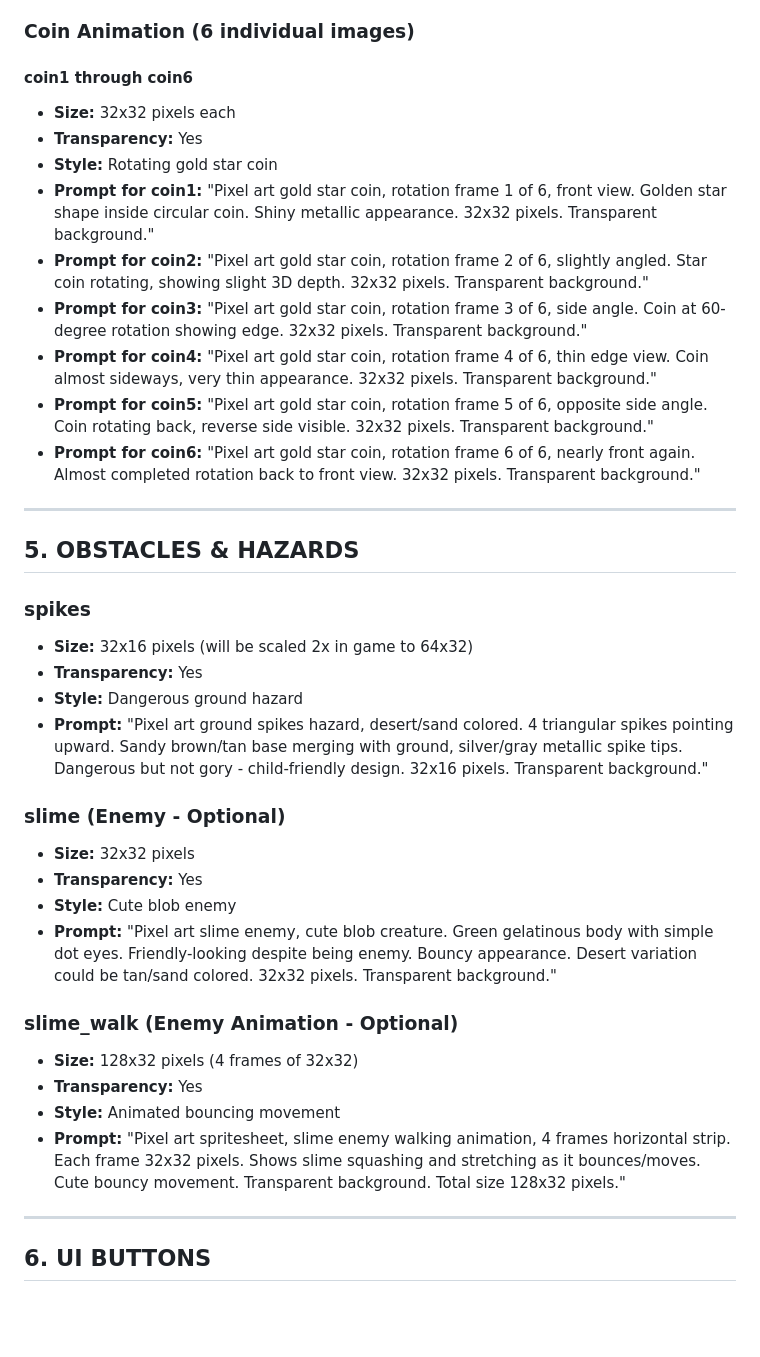
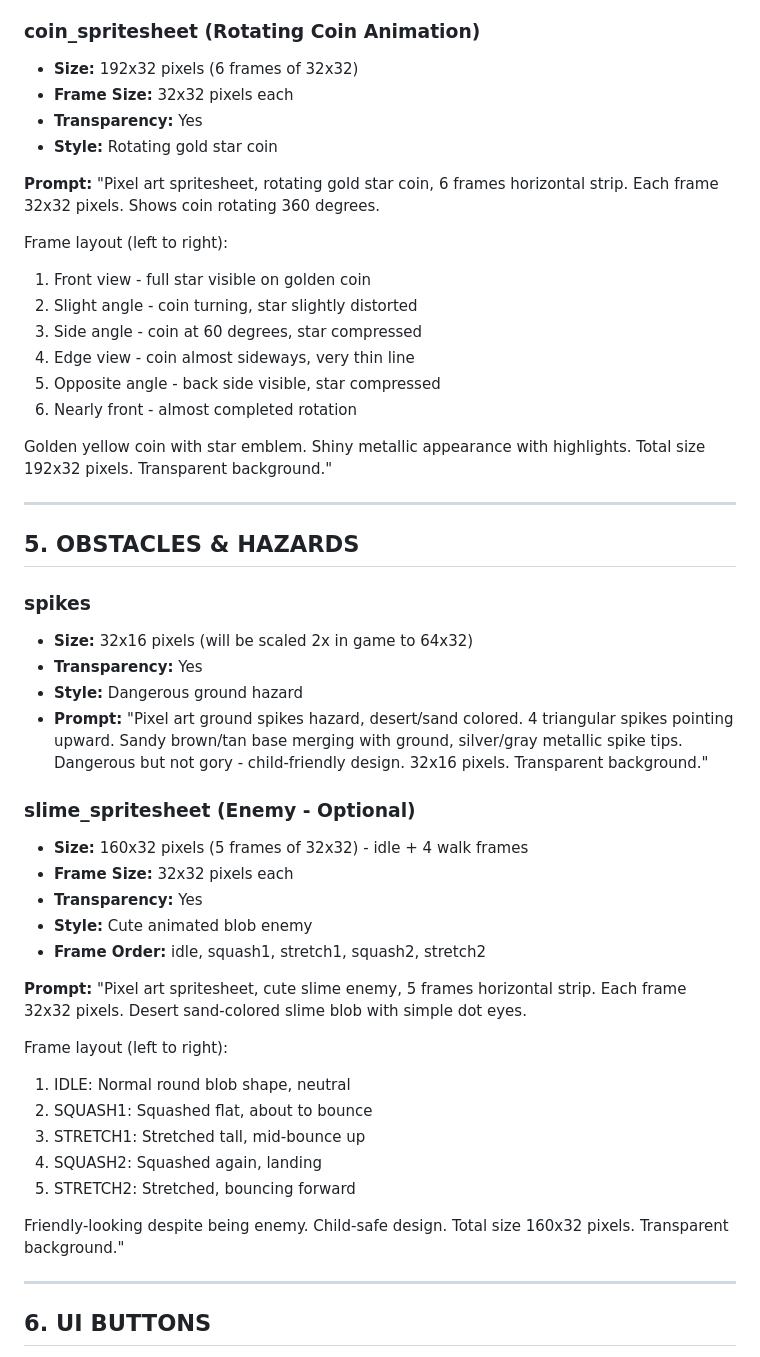
Before and after one commit to rwinafikouzina10/platformerAM, a Markdown page: VISUAL_ASSETS_PROMPTS.md, the part around one of its changes. Rendered like a GitHub page; blank space fills up the shorter version.

```diff
--- a/VISUAL_ASSETS_PROMPTS.md
+++ b/VISUAL_ASSETS_PROMPTS.md
@@ -230,18 +252,24 @@ This document contains detailed prompts for generating all visual assets for "Fa
 - **Style:** Disappearing/collected effect animation
 - **Prompt:** "Pixel art spritesheet, item collected feedback effect, 6 frame animation in horizontal strip. Each frame 32x32 pixels. Shows sparkles/stars bursting outward and fading. Golden/yellow sparkle particles expanding from center then disappearing. Used when player collects item. Transparent background. Total size 192x32 pixels."
 
-### Coin Animation (6 individual images)
-
-#### coin1 through coin6
-- **Size:** 32x32 pixels each
+### coin_spritesheet (Rotating Coin Animation)
+- **Size:** 192x32 pixels (6 frames of 32x32)
+- **Frame Size:** 32x32 pixels each
 - **Transparency:** Yes
 - **Style:** Rotating gold star coin
-- **Prompt for coin1:** "Pixel art gold star coin, rotation frame 1 of 6, front view. Golden star shape inside circular coin. Shiny metallic appearance. 32x32 pixels. Transparent background."
-- **Prompt for coin2:** "Pixel art gold star coin, rotation frame 2 of 6, slightly angled. Star coin rotating, showing slight 3D depth. 32x32 pixels. Transparent background."
-- **Prompt for coin3:** "Pixel art gold star coin, rotation frame 3 of 6, side angle. Coin at 60-degree rotation showing edge. 32x32 pixels. Transparent background."
-- **Prompt for coin4:** "Pixel art gold star coin, rotation frame 4 of 6, thin edge view. Coin almost sideways, very thin appearance. 32x32 pixels. Transparent background."
-- **Prompt for coin5:** "Pixel art gold star coin, rotation frame 5 of 6, opposite side angle. Coin rotating back, reverse side visible. 32x32 pixels. Transparent background."
-- **Prompt for coin6:** "Pixel art gold star coin, rotation frame 6 of 6, nearly front again. Almost completed rotation back to front view. 32x32 pixels. Transparent background."
+
+**Prompt:**
+"Pixel art spritesheet, rotating gold star coin, 6 frames horizontal strip. Each frame 32x32 pixels. Shows coin rotating 360 degrees.
+
+Frame layout (left to right):
+1. Front view - full star visible on golden coin
+2. Slight angle - coin turning, star slightly distorted
+3. Side angle - coin at 60 degrees, star compressed
+4. Edge view - coin almost sideways, very thin line
+5. Opposite angle - back side visible, star compressed
+6. Nearly front - almost completed rotation
+
+Golden yellow coin with star emblem. Shiny metallic appearance with highlights. Total size 192x32 pixels. Transparent background."
 
 ---
 
@@ -253,17 +281,24 @@ This document contains detailed prompts for generating all visual assets for "Fa
 - **Style:** Dangerous ground hazard
 - **Prompt:** "Pixel art ground spikes hazard, desert/sand colored. 4 triangular spikes pointing upward. Sandy brown/tan base merging with ground, silver/gray metallic spike tips. Dangerous but not gory - child-friendly design. 32x16 pixels. Transparent background."
 
-### slime (Enemy - Optional)
-- **Size:** 32x32 pixels
+### slime_spritesheet (Enemy - Optional)
+- **Size:** 160x32 pixels (5 frames of 32x32) - idle + 4 walk frames
+- **Frame Size:** 32x32 pixels each
 - **Transparency:** Yes
-- **Style:** Cute blob enemy
-- **Prompt:** "Pixel art slime enemy, cute blob creature. Green gelatinous body with simple dot eyes. Friendly-looking despite being enemy. Bouncy appearance. Desert variation could be tan/sand colored. 32x32 pixels. Transparent background."
+- **Style:** Cute animated blob enemy
+- **Frame Order:** idle, squash1, stretch1, squash2, stretch2
 
-### slime_walk (Enemy Animation - Optional)
-- **Size:** 128x32 pixels (4 frames of 32x32)
-- **Transparency:** Yes
-- **Style:** Animated bouncing movement
-- **Prompt:** "Pixel art spritesheet, slime enemy walking animation, 4 frames horizontal strip. Each frame 32x32 pixels. Shows slime squashing and stretching as it bounces/moves. Cute bouncy movement. Transparent background. Total size 128x32 pixels."
+**Prompt:**
+"Pixel art spritesheet, cute slime enemy, 5 frames horizontal strip. Each frame 32x32 pixels. Desert sand-colored slime blob with simple dot eyes.
+
+Frame layout (left to right):
+1. IDLE: Normal round blob shape, neutral
+2. SQUASH1: Squashed flat, about to bounce
+3. STRETCH1: Stretched tall, mid-bounce up
+4. SQUASH2: Squashed again, landing
+5. STRETCH2: Stretched, bouncing forward
+
+Friendly-looking despite being enemy. Child-safe design. Total size 160x32 pixels. Transparent background."
 
 ---
 
```
Also changed, not shown: other parts of VISUAL_ASSETS_PROMPTS.md (+100 -87 lines).
